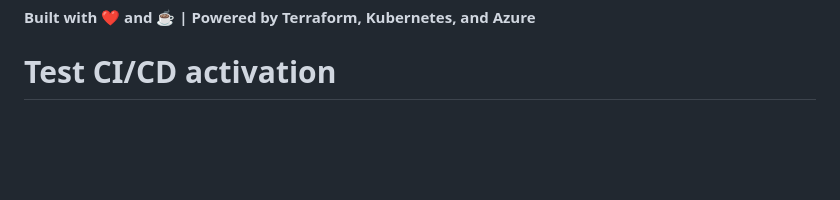
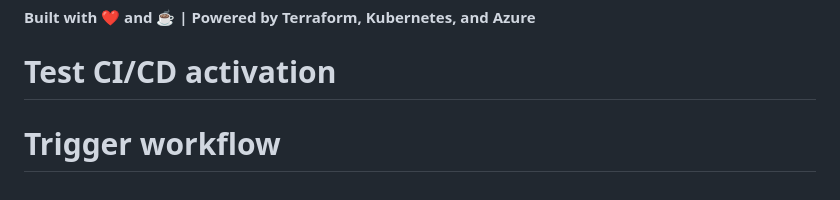
Before and after one commit to Ninotarabini/spy-options-platform, a Markdown page: README.md, the part around the change. Rendered like a GitHub page; blank space fills up the shorter version.

```diff
--- a/README.md
+++ b/README.md
@@ -258,3 +258,4 @@ MIT License - See [LICENSE](LICENSE) file for details
 **Built with ❤️ and ☕ | Powered by Terraform, Kubernetes, and Azure**
 
 # Test CI/CD activation
+# Trigger workflow
```
